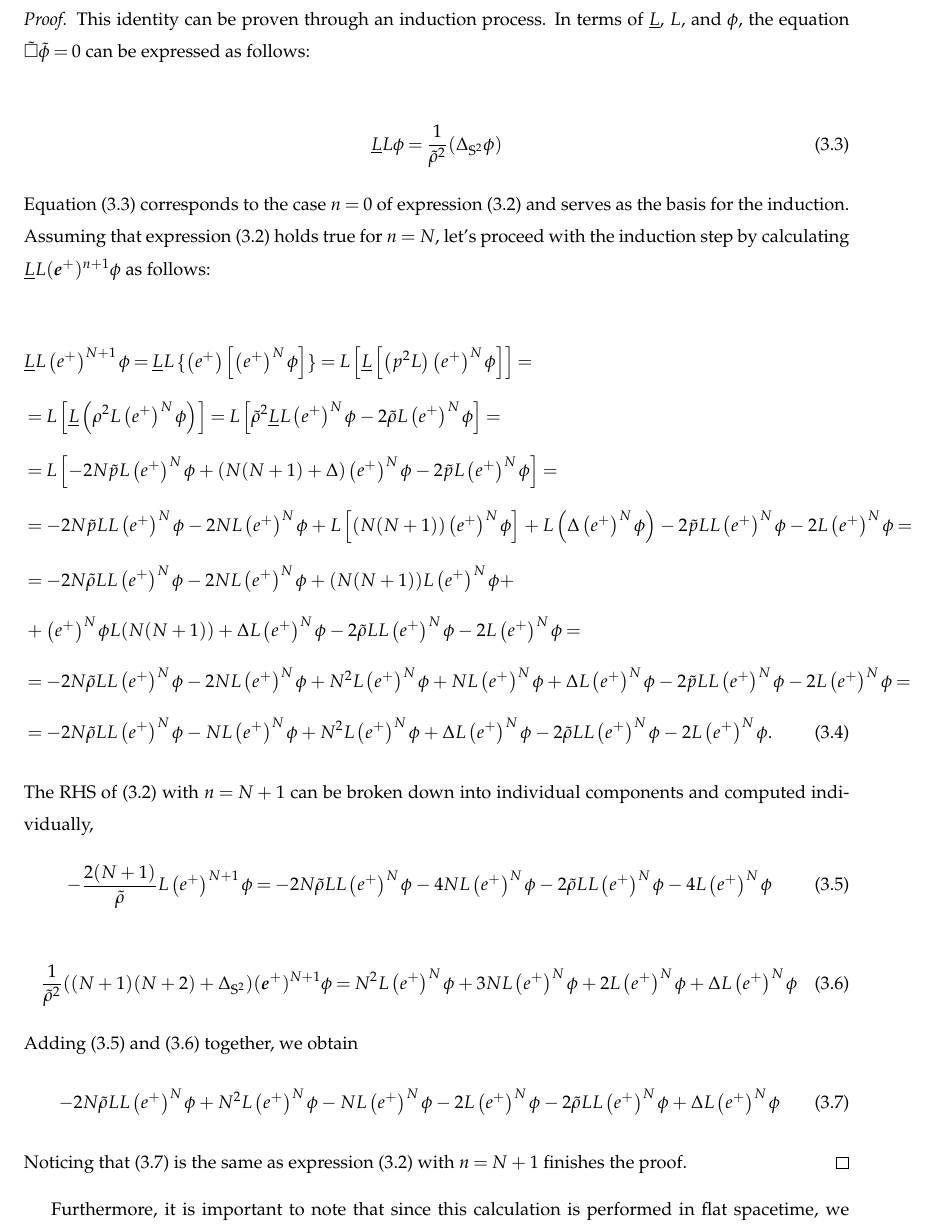
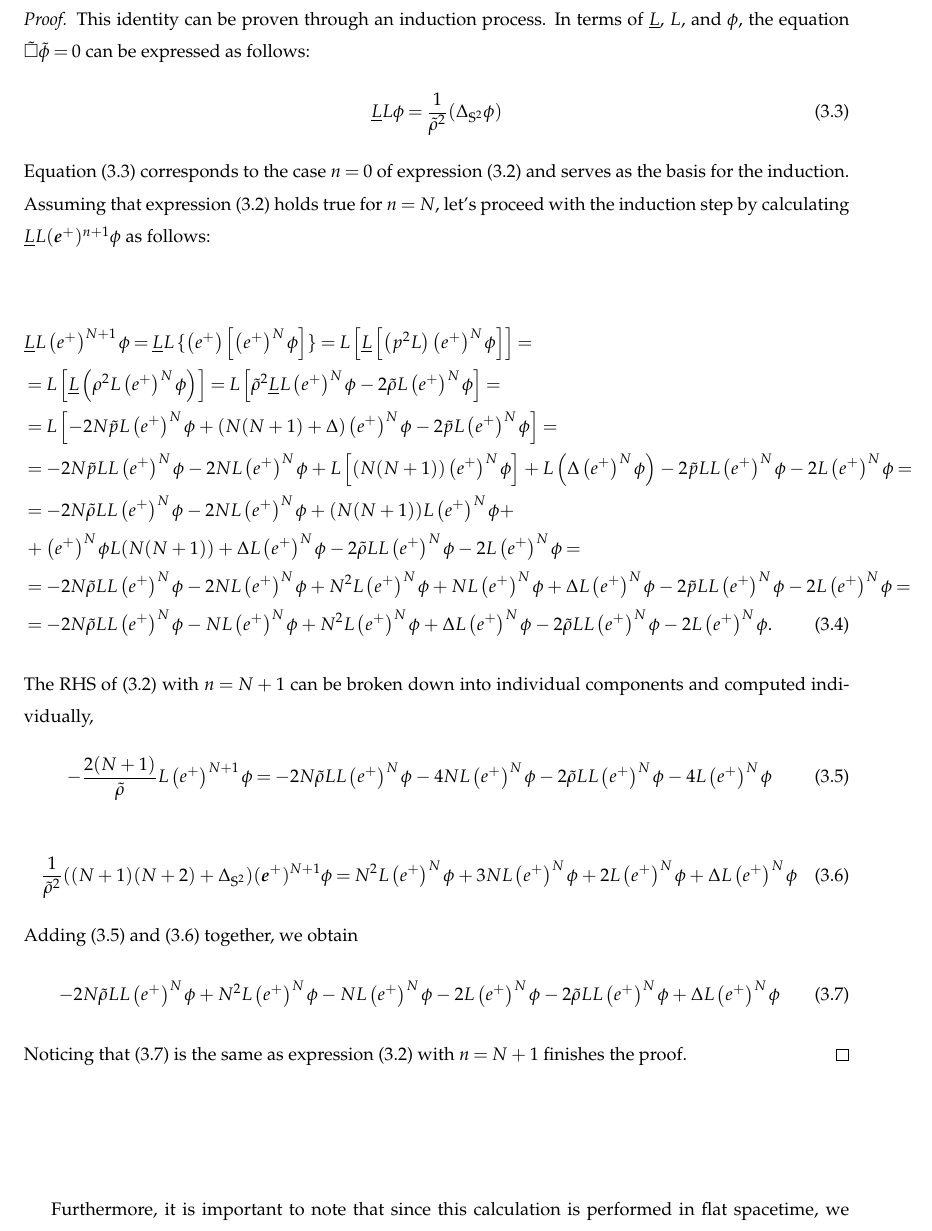
Before and after one commit to rafael-pastor/MScThesis, a LaTeX thesis (Thesis.tex, which reads Sections/1_Introduction.tex): part of page 44 of 68, cut so that both start at the same text. Compiled offline with pdfLaTeX; a LaTeX package or settings file that is missing is left out.

Commit message:
minor details

```diff
--- a/Sections/1_Introduction.tex
+++ b/Sections/1_Introduction.tex
@@ -767,16 +745,12 @@ The conservation laws \eqref{eq:cons_laws} have been generalized to a Schwarzsch
 \pagebreak
 \begin{proof}
   This identity can be proven through an induction process. In terms of $\underline{L}$, $L$, and $\phi$, the equation $\tilde{\square}\tilde{\phi}=0$ can be expressed as follows:
-
 \begin{align}\label{eq:uLLphiToSource}
   \underline{L} L \phi = \frac{1}{\tilde{\rho}^2}(\Delta_{\mathbb{S}^2} \phi)
 \end{align}
 Equation \eqref{eq:uLLphiToSource} corresponds to the case $n=0$ of expression \eqref{eq:main_commutation} and serves as the basis for the induction. Assuming that expression \eqref{eq:main_commutation} holds true for $n=N$, let's proceed with the induction step by calculating $\underline{L} L (\boldsymbol{e}^+)^{n+1} \phi$ as follows:
 
 % change the vertical spacing between lines of the align environment
-\setlength{\jot}{10pt}
-
-
 \begin{align}\label{eq:inductionstep_commutation}
   & \underline{L} L\left(e^{+}\right)^{N+1} \phi=\underline{L} L\left\{\left(e^{+}\right)\left[\left(e^{+}\right)^{N} \phi\right]\right\}=L\left[\underline{L}\left[\left(p^{2} L\right)\left(e^{+}\right)^{N} \phi\right]\right]= \nonumber\\
   & =L\left[\underline{L}\left(\rho^{2} L\left(e^{+}\right)^{N} \phi\right)\right]=L\left[\tilde{\rho}^{2} \underline{L} L\left(e^{+}\right)^{N} \phi-2 \tilde{\rho} L\left(e^{+}\right)^{N} \phi\right]= \nonumber \\
```
Also changed, not shown: Output/Thesis.pdf, Sections/1_Introduction.tex (22 more changed lines), 4 other files.
